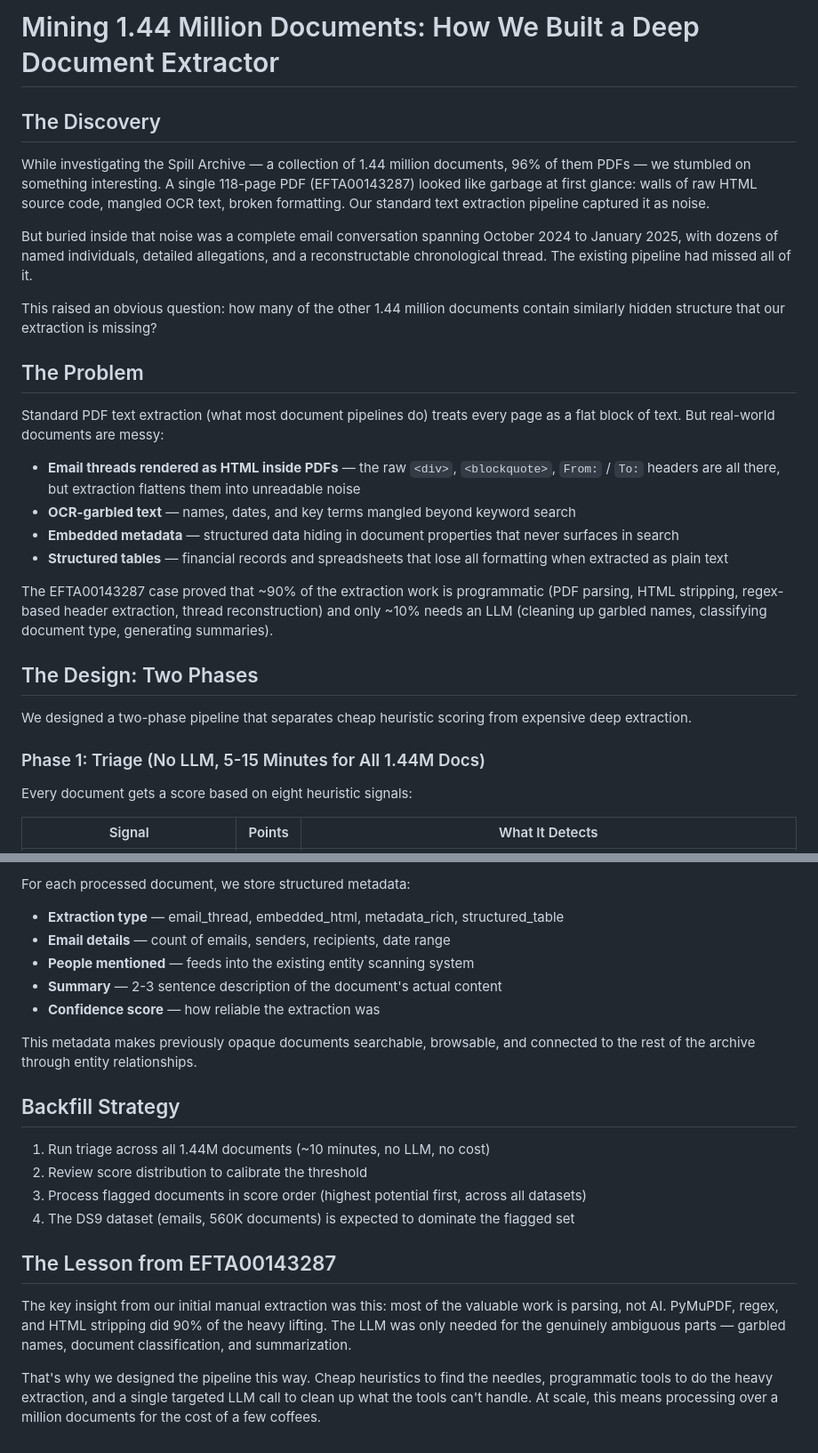
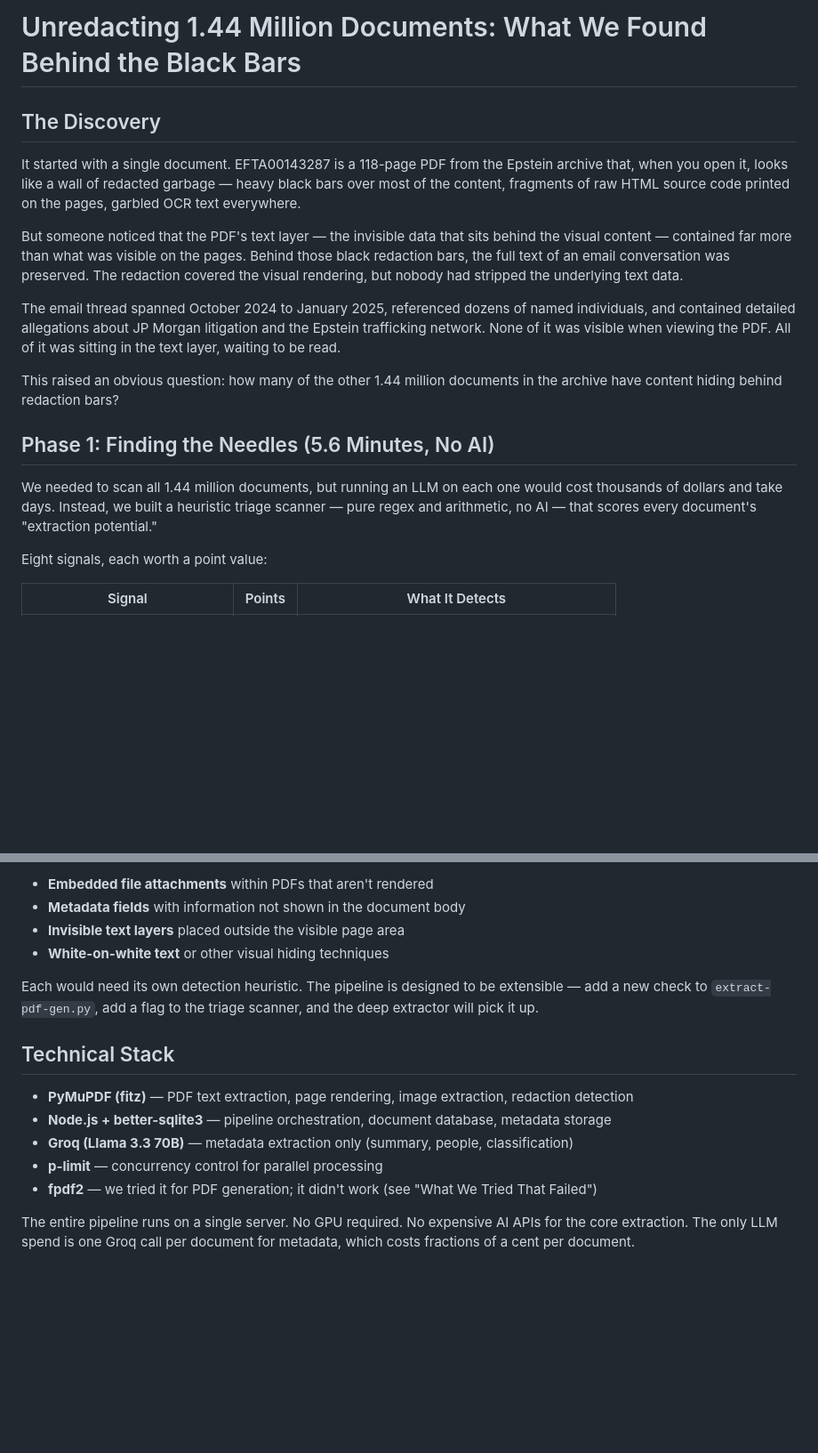
Before and after one commit to myleshorton/spill, a Markdown page: docs/blog/deep-extractor.md, 2 parts joined by grey strips. Shown at 89% size. Drawn GitHub-style; blank space fills up the shorter version.

```diff
--- a/docs/blog/deep-extractor.md
+++ b/docs/blog/deep-extractor.md
@@ -1,31 +1,20 @@
-# Mining 1.44 Million Documents: How We Built a Deep Document Extractor
+# Unredacting 1.44 Million Documents: What We Found Behind the Black Bars
 
 ## The Discovery
 
-While investigating the Spill Archive — a collection of 1.44 million documents, 96% of them PDFs — we stumbled on something interesting. A single 118-page PDF (EFTA00143287) looked like garbage at first glance: walls of raw HTML source code, mangled OCR text, broken formatting. Our standard text extraction pipeline captured it as noise.
+It started with a single document. EFTA00143287 is a 118-page PDF from the Epstein archive that, when you open it, looks like a wall of redacted garbage — heavy black bars over most of the content, fragments of raw HTML source code printed on the pages, garbled OCR text everywhere.
 
-But buried inside that noise was a complete email conversation spanning October 2024 to January 2025, with dozens of named individuals, detailed allegations, and a reconstructable chronological thread. The existing pipeline had missed all of it.
+But someone noticed that the PDF's text layer — the invisible data that sits behind the visual content — contained far more than what was visible on the pages. Behind those black redaction bars, the full text of an email conversation was preserved. The redaction covered the visual rendering, but nobody had stripped the underlying text data.
 
-This raised an obvious question: how many of the other 1.44 million documents contain similarly hidden structure that our extraction is missing?
+The email thread spanned October 2024 to January 2025, referenced dozens of named individuals, and contained detailed allegations about JP Morgan litigation and the Epstein trafficking network. None of it was visible when viewing the PDF. All of it was sitting in the text layer, waiting to be read.
 
-## The Problem
+This raised an obvious question: how many of the other 1.44 million documents in the archive have content hiding behind redaction bars?
 
-Standard PDF text extraction (what most document pipelines do) treats every page as a flat block of text. But real-world documents are messy:
+## Phase 1: Finding the Needles (5.6 Minutes, No AI)
 
-- **Email threads rendered as HTML inside PDFs** — the raw `<div>`, `<blockquote>`, `From:` / `To:` headers are all there, but extraction flattens them into unreadable noise
-- **OCR-garbled text** — names, dates, and key terms mangled beyond keyword search
-- **Embedded metadata** — structured data hiding in document properties that never surfaces in search
-- **Structured tables** — financial records and spreadsheets that lose all formatting when extracted as plain text
+We needed to scan all 1.44 million documents, but running an LLM on each one would cost thousands of dollars and take days. Instead, we built a heuristic triage scanner — pure regex and arithmetic, no AI — that scores every document's "extraction potential."
 
-The EFTA00143287 case proved that ~90% of the extraction work is programmatic (PDF parsing, HTML stripping, regex-based header extraction, thread reconstruction) and only ~10% needs an LLM (cleaning up garbled names, classifying document type, generating summaries).
-
-## The Design: Two Phases
-
-We designed a two-phase pipeline that separates cheap heuristic scoring from expensive deep extraction.
-
-### Phase 1: Triage (No LLM, 5-15 Minutes for All 1.44M Docs)
-
-Every document gets a score based on eight heuristic signals:
+Eight signals, each worth a point value:
 
 | Signal | Points | What It Detects |
 |---|---|---|
@@ -96,23 +157,17 @@ The four LLM tasks are combined into a single API call per document. Input is th
 
-For each processed document, we store structured metadata:
+- **Embedded file attachments** within PDFs that aren't rendered
+- **Metadata fields** with information not shown in the document body
+- **Invisible text layers** placed outside the visible page area
+- **White-on-white text** or other visual hiding techniques
 
-- **Extraction type** — email_thread, embedded_html, metadata_rich, structured_table
-- **Email details** — count of emails, senders, recipients, date range
-- **People mentioned** — feeds into the existing entity scanning system
-- **Summary** — 2-3 sentence description of the document's actual content
-- **Confidence score** — how reliable the extraction was
+Each would need its own detection heuristic. The pipeline is designed to be extensible — add a new check to `extract-pdf-gen.py`, add a flag to the triage scanner, and the deep extractor will pick it up.
 
-This metadata makes previously opaque documents searchable, browsable, and connected to the rest of the archive through entity relationships.
+## Technical Stack
 
-## Backfill Strategy
+- **PyMuPDF (fitz)** — PDF text extraction, page rendering, image extraction, redaction detection
+- **Node.js + better-sqlite3** — pipeline orchestration, document database, metadata storage
+- **Groq (Llama 3.3 70B)** — metadata extraction only (summary, people, classification)
+- **p-limit** — concurrency control for parallel processing
+- **fpdf2** — we tried it for PDF generation; it didn't work (see "What We Tried That Failed")
 
-1. Run triage across all 1.44M documents (~10 minutes, no LLM, no cost)
-2. Review score distribution to calibrate the threshold
-3. Process flagged documents in score order (highest potential first, across all datasets)
-4. The DS9 dataset (emails, 560K documents) is expected to dominate the flagged set
-
-## The Lesson from EFTA00143287
-
-The key insight from our initial manual extraction was this: most of the valuable work is parsing, not AI. PyMuPDF, regex, and HTML stripping did 90% of the heavy lifting. The LLM was only needed for the genuinely ambiguous parts — garbled names, document classification, and summarization.
-
-That's why we designed the pipeline this way. Cheap heuristics to find the needles, programmatic tools to do the heavy extraction, and a single targeted LLM call to clean up what the tools can't handle. At scale, this means processing over a million documents for the cost of a few coffees.
+The entire pipeline runs on a single server. No GPU required. No expensive AI APIs for the core extraction. The only LLM spend is one Groq call per document for metadata, which costs fractions of a cent per document.
```
Also changed, not shown: other parts of docs/blog/deep-extractor.md (+118 -46 lines).
